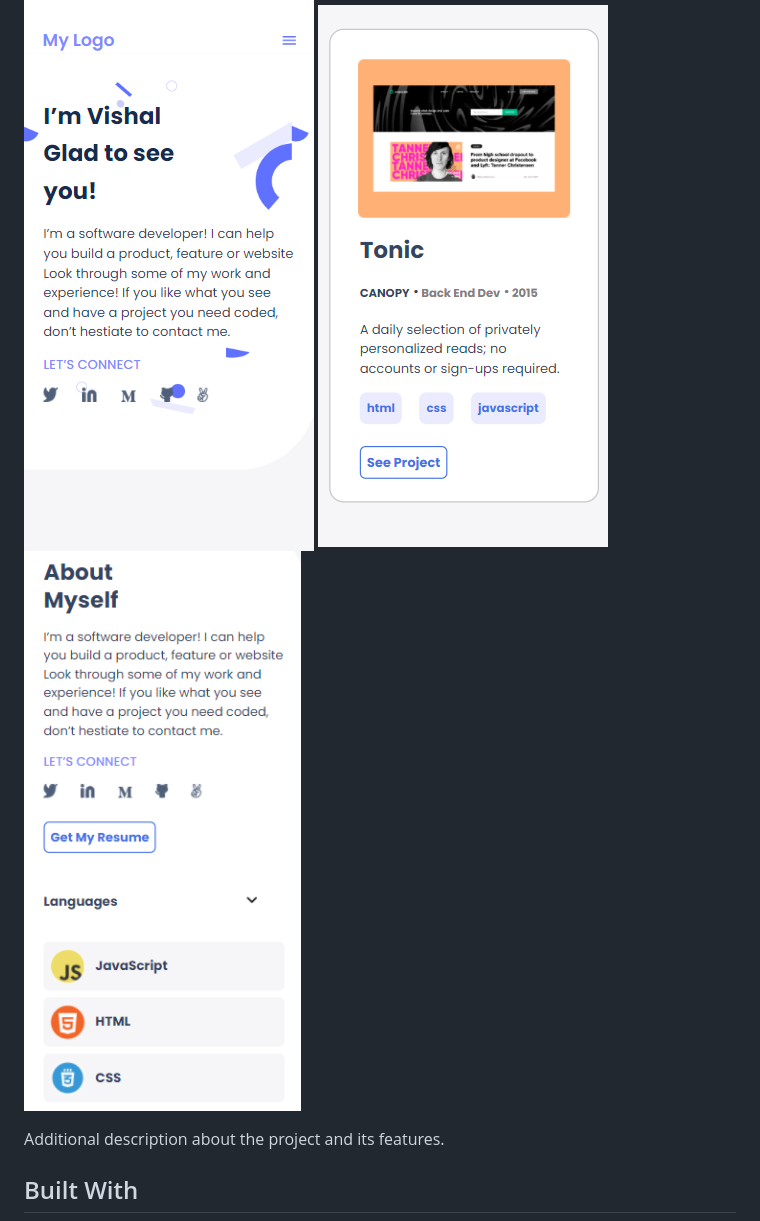
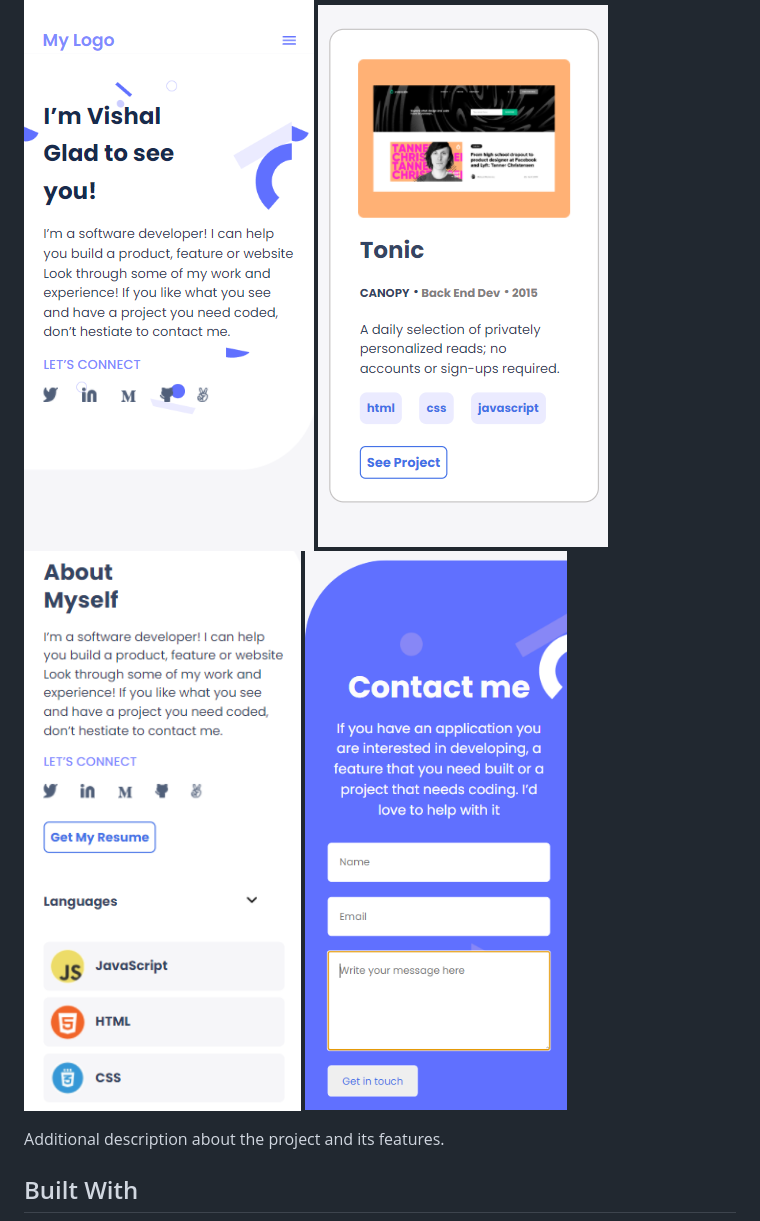
Before and after one commit to Hector096/My-Portfolio, a Markdown page: README.md, the part around the change. Drawn GitHub-style; pictures changed too: images/contact-form.PNG (added).

Commit message:
Added contact form and integrated formspree

```diff
--- a/README.md
+++ b/README.md
@@ -5,6 +5,7 @@
 ![screenshot](./images/intro.PNG)
 ![screenshot](./images/Work.PNG)
 ![screenshot](./images/about.PNG)
+![screenshot](./images/contact-form.PNG)
 
 Additional description about the project and its features.
 
```
Also changed, not shown: images/contact-background.png (added), 2 other files.
